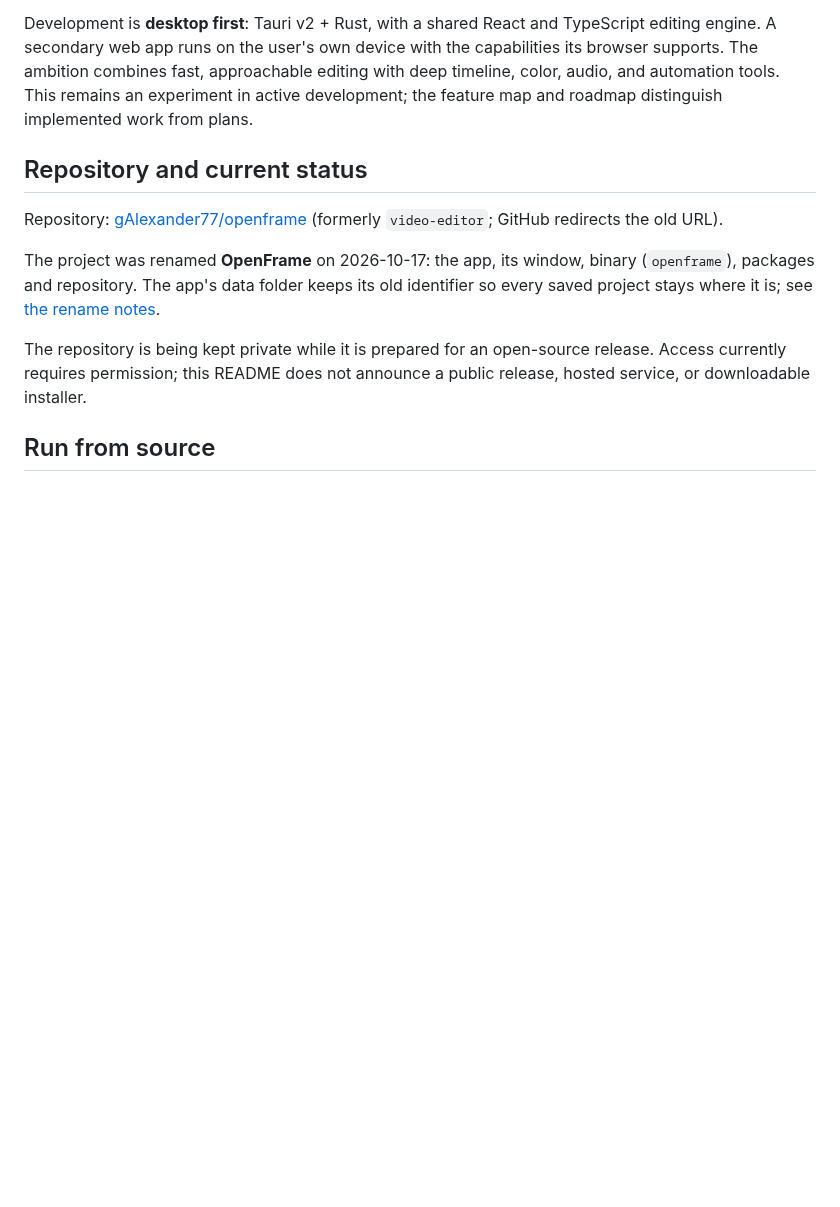
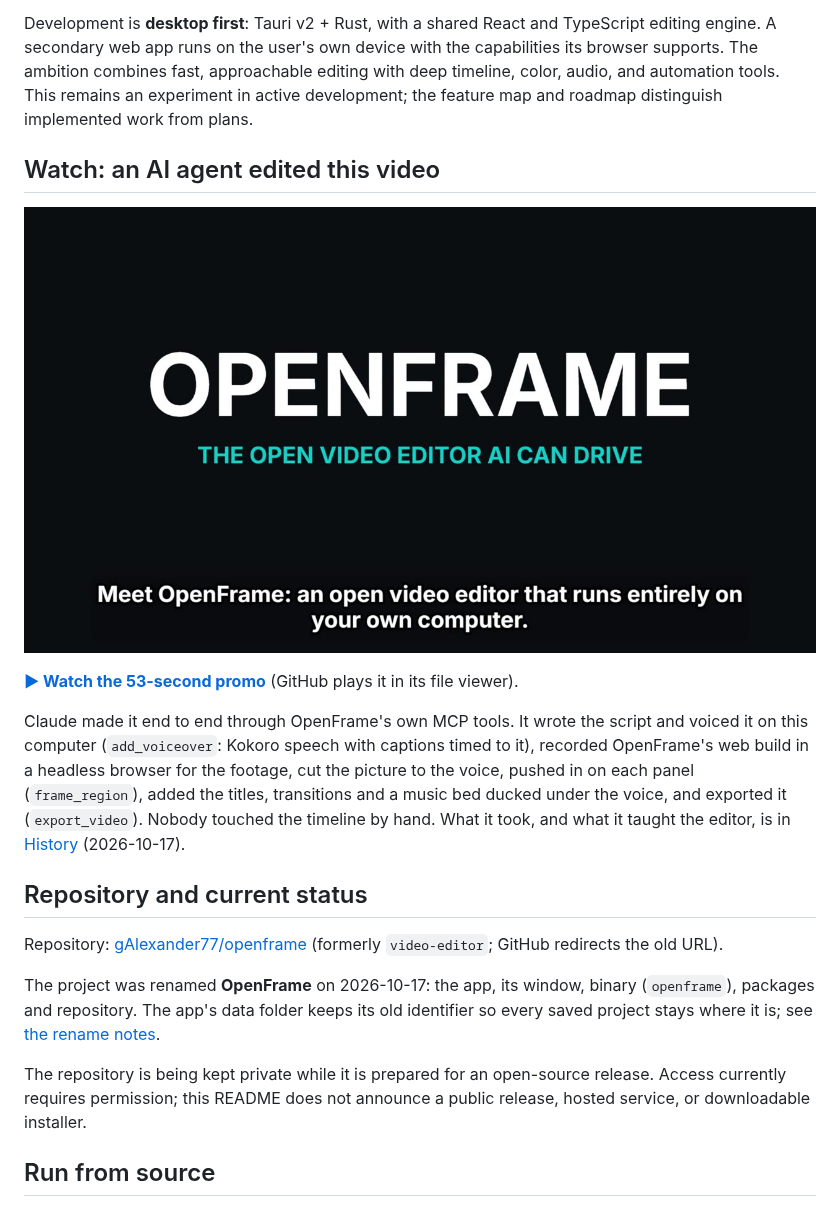
Before and after one commit to gAlexander77/openframe, a Markdown page: README.md, the part around the change. Rendered like a GitHub page; pictures changed too: docs/media/openframe-promo.jpg (added); blank space fills up the shorter version.

Commit message:
Show the AI-made promo at the top of the README
The OpenFrame promo is the clearest demonstration of what the project is
for: an AI agent made the whole video through the editor's own MCP tools.
The README now opens with its poster frame, linked to the video in
docs/media (GitHub plays an .mp4 in its file viewer; README embeds only
take files uploaded through the web editor), and says how it was made.

The copy is re-encoded for the repository: 1080p H.264 at CRF 27 with the
stillimage tune, 7.4 MB instead of 59 MB, UI text still crisp.

Co-Authored-By: Claude Opus 5.5 <noreply@anthropic.com>

```diff
--- a/README.md
+++ b/README.md
@@ -12,6 +12,21 @@ device with the capabilities its browser supports. The ambition combines
 fast, approachable editing with deep timeline, color, audio, and automation
 tools. This remains an experiment in active development; the feature map
 and roadmap distinguish implemented work from plans.
+
+## Watch: an AI agent edited this video
+
+[![OpenFrame promo, edited by an AI agent in OpenFrame](docs/media/openframe-promo.jpg)](docs/media/openframe-promo.mp4)
+
+**[▶ Watch the 53-second promo](docs/media/openframe-promo.mp4)** (GitHub plays it in its file viewer).
+
+Claude made it end to end through OpenFrame's own MCP tools. It wrote the
+script and voiced it on this computer (`add_voiceover`: Kokoro speech with
+captions timed to it), recorded OpenFrame's web build in a headless browser
+for the footage, cut the picture to the voice, pushed in on each panel
+(`frame_region`), added the titles, transitions and a music bed ducked
+under the voice, and exported it (`export_video`). Nobody touched the
+timeline by hand. What it took, and what it taught the editor, is in
+[History](docs/History.md) (2026-10-17).
 
 ## Repository and current status
 
```
Also changed, not shown: 1 other file.
